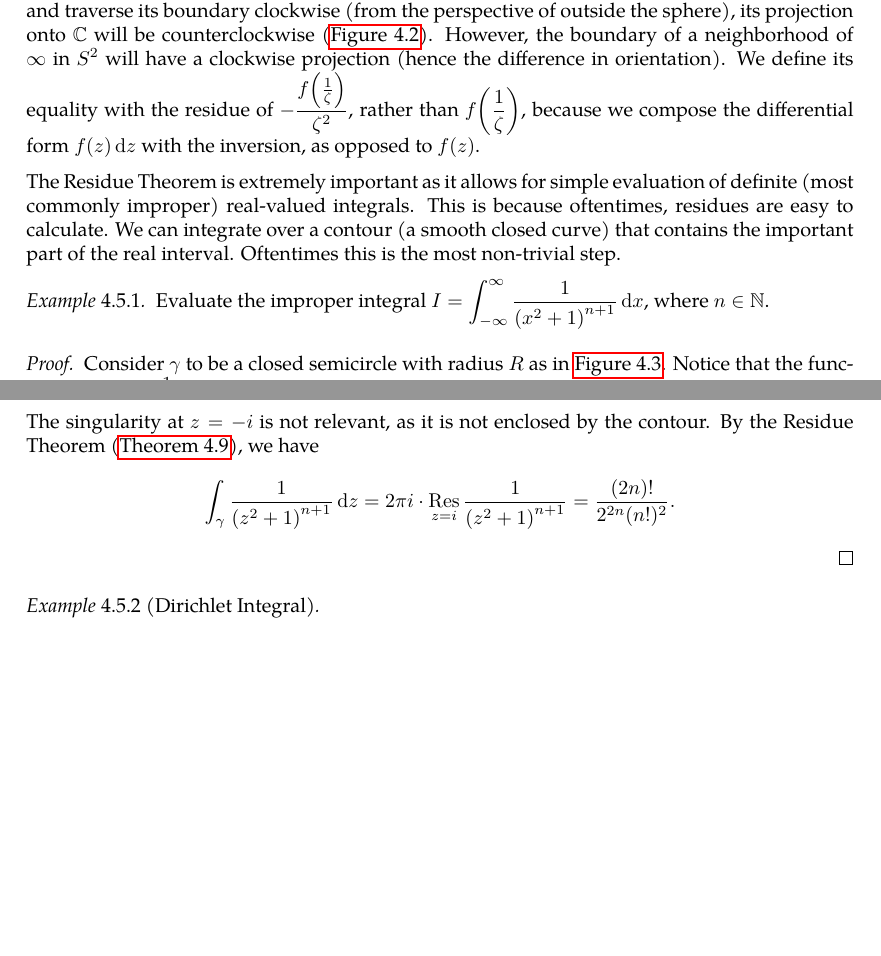
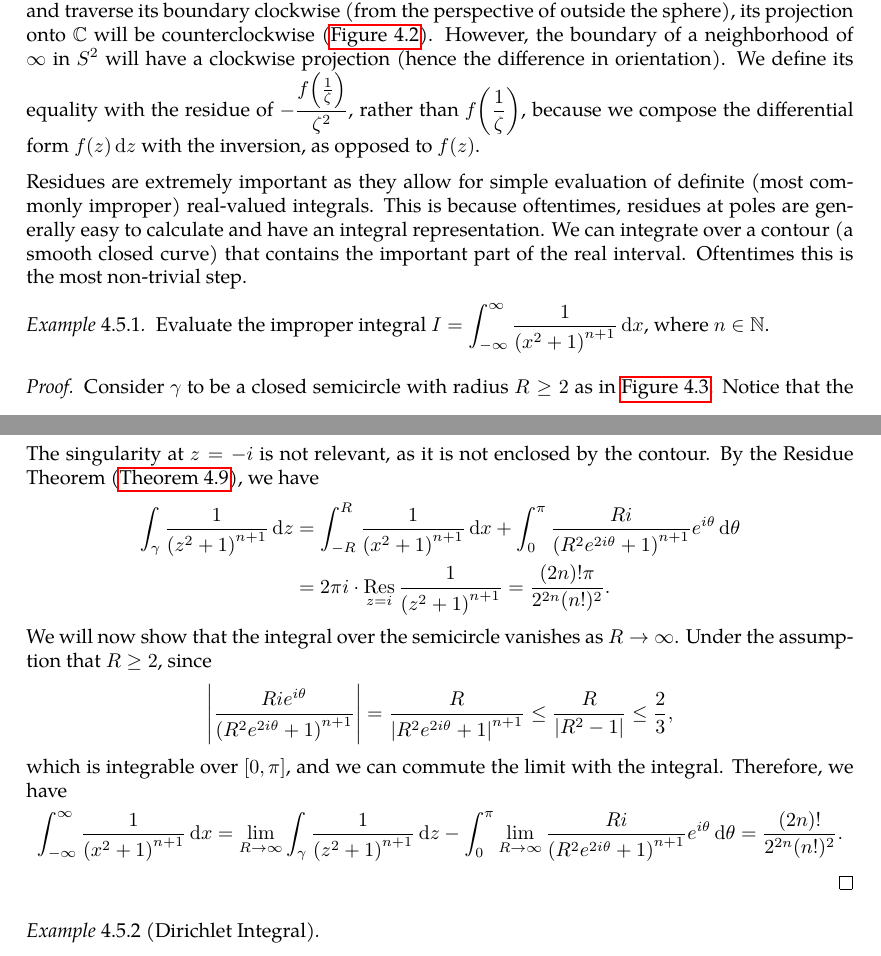
Before and after one commit to slipperking/complex-analysis-latex, a LaTeX document (main.tex): two parts of pages 85 and 86 of 87, joined at a grey line, cut so that both start at the same text, the shorter picture padded with empty space. Compiled offline with pdfLaTeX.

Commit message:
overleaf_to_git (Wed Jul  2 22:00:40 2025 -0700): update main.tex from r16904 to r16906

```diff
--- a/main.tex
+++ b/main.tex
@@ -2099,7 +2099,7 @@ There is not a trivial reason for the definition of the residue at \(\infty\), e
 	\label{fig:stereographicprojectionofneighborhood}
 \end{figure}As a matter of fact, if we take a neighborhood of an arbitrary point in \(\mathbb{C}\) on the Riemann sphere and traverse its boundary clockwise (from the perspective of outside the sphere), its projection onto \(\mathbb{C}\) will be counterclockwise (\autoref{fig:stereographicprojectionofneighborhood}). However, the boundary of a neighborhood of \(\infty\) in \(S^2\) will have a clockwise projection (hence the difference in orientation). We define its equality with the residue of \(-\frac{f\qty(\frac{1}{\zeta})}{\zeta^2}\), rather than \(f\qty(\frac{1}{\zeta})\), because we compose the differential form \(f(z)\ddz\) with the inversion, as opposed to \(f(z)\).
 
-The Residue Theorem is extremely important as it allows for simple evaluation of definite (most commonly improper) real-valued integrals. This is because oftentimes, residues are easy to calculate. We can integrate over a contour (a smooth closed curve) that contains the important part of the real interval. Oftentimes this is the most non-trivial step.
+Residues are extremely important as they allow for simple evaluation of definite (most commonly improper) real-valued integrals. This is because oftentimes, residues at poles are generally easy to calculate and have an integral representation. We can integrate over a contour (a smooth closed curve) that contains the important part of the real interval. Oftentimes this is the most non-trivial step.
 \begin{example}
 	Evaluate the improper integral \(I=\int_{-\infty}^\infty \frac{1}{\qty(x^2+1)^{n+1}}\ddx\), where \(n\in\mathbb{N}\).
 \end{example}
@@ -2129,11 +2129,15 @@ The Residue Theorem is extremely important as it allows for simple evaluation of
 		\end{tikzpicture}
 		\caption{A semicircular contour with orientation marked.}
 		\label{fig:semicircularcontour}
-	\end{figure}Consider \(\gamma\) to be a closed semicircle with radius \(R\) as in \autoref{fig:semicircularcontour}. Notice that the function \(z\mapsto\frac{1}{\qty(z^2+1)^{n+1}}\) has singularities at only \(z=i\) and \(z=-i\), both of which are poles of order \(n+1\). By equation~\eqref{eq:residueatpole}, the residue at \(z=i\) is \begin{align*}
+	\end{figure}Consider \(\gamma\) to be a closed semicircle with radius \(R\geq 2\) as in \autoref{fig:semicircularcontour}. Notice that the function \(z\mapsto\frac{1}{\qty(z^2+1)^{n+1}}\) has singularities at only \(z=i\) and \(z=-i\), both of which are poles of order \(n+1\). By equation~\eqref{eq:residueatpole}, the residue at \(z=i\) is \begin{align*}
 		\residue_{z=i}\frac{1}{\qty(z^2+1)^{n+1}}&=\left.\frac{1}{n!}\dv[n]{z}((z+i)^{-n-1})\right|_{z=i}=\frac{1}{n!}\frac{(-1)^n\prod_{k=1}^n (n+k)}{(2i)^{2n+1}}\\
 		&=\frac{(-1)^n(2n)!}{(n!)^2(2i)^{2n+1}}=\frac{(2n!)}{i2^{2n+1}(n!)^2}.
 	\end{align*}
-	The singularity at \(z=-i\) is not relevant, as it is not enclosed by the contour. By the Residue Theorem (\autoref{thm:residuethm}), we have \[\int_{\gamma} \frac{1}{\qty(z^2+1)^{n+1}}\ddz=2\pi i\cdot\residue_{z=i}\frac{1}{\qty(z^2+1)^{n+1}}=\frac{(2n)!}{2^{2n}(n!)^2}.\]
+	The singularity at \(z=-i\) is not relevant, as it is not enclosed by the contour. By the Residue Theorem (\autoref{thm:residuethm}), we have \begin{align*}
+		\int_{\gamma} \frac{1}{\qty(z^2+1)^{n+1}}\ddz&=\int_{-R}^R\frac{1}{\qty(x^2+1)^{n+1}}\ddx+\int_0^\pi\frac{Ri}{\qty(R^2e^{2i\theta}+1)^{n+1}}e^{i\theta}\dd{\theta}\\
+		&=2\pi i\cdot\residue_{z=i}\frac{1}{\qty(z^2+1)^{n+1}}=\frac{(2n)!\pi}{2^{2n}(n!)^2}.
+	\end{align*}
+	We will now show that the integral over the semicircle vanishes as \(R\to\infty\). Under the assumption that \(R\geq 2\), since \[\abs{\frac{Rie^{i\theta}}{\qty(R^2e^{2i\theta}+1)^{n+1}}}=\frac{R}{\abs{R^2e^{2i\theta}+1}^{n+1}}\leq\frac{R}{\abs{R^2-1}}\leq\frac{2}{3},\] which is integrable over \([0,\pi]\), and we can commute the limit with the integral. Therefore, we have \[\int_{-\infty}^\infty \frac{1}{\qty(x^2+1)^{n+1}}\ddx=\lim_{R\to\infty}\int_{\gamma}\frac{1}{\qty(z^2+1)^{n+1}}\ddz-\int_0^{\pi}\lim_{R\to\infty}\frac{Ri}{\qty(R^2e^{2i\theta}+1)^{n+1}}e^{i\theta}\dd{\theta}=\frac{(2n)!}{2^{2n}(n!)^2}.\]
 \end{proof}
 \begin{example}[Dirichlet Integral]
 
```
